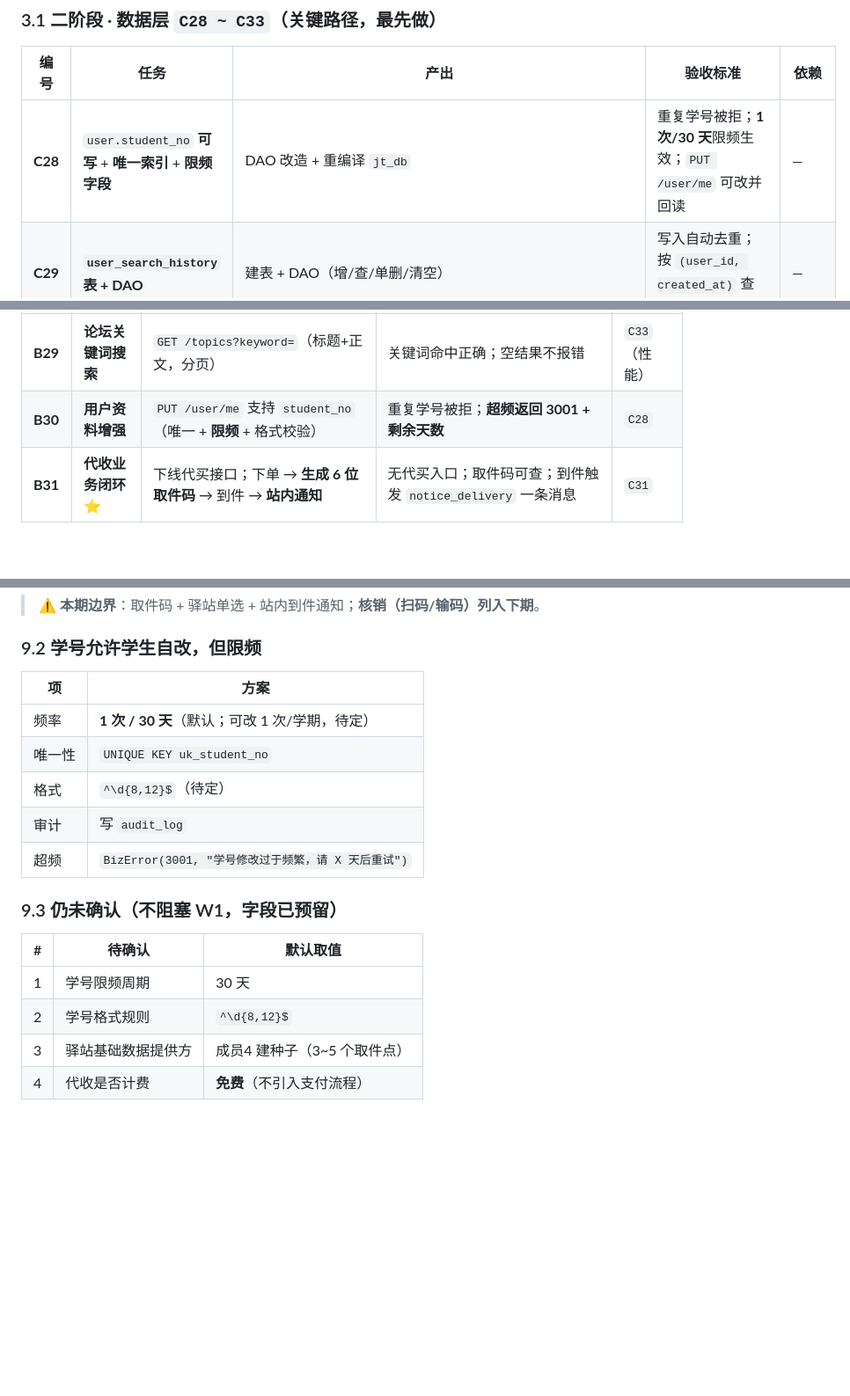
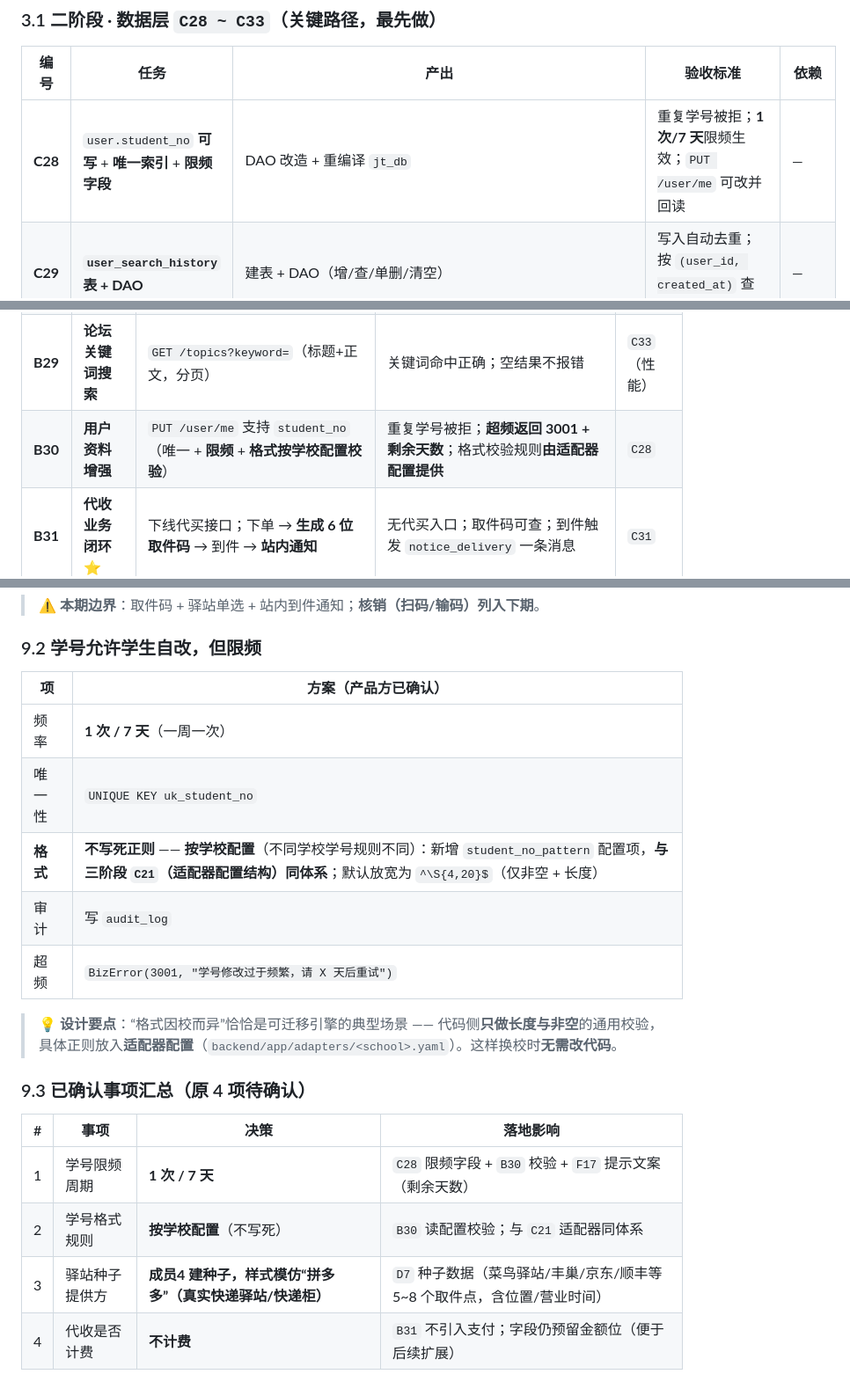
Before and after one commit to asuperj1/xiaojietong-project, a Markdown page: docs/成员任务单-二阶段整改260912.md, 3 parts joined by grey strips. Shown at 88% size. Rendered like a GitHub page; blank space fills up the shorter version.

```diff
--- a/docs/成员任务单-二阶段整改260912.md
+++ b/docs/成员任务单-二阶段整改260912.md
@@ -104,7 +104,7 @@
 
 | 编号 | 任务 | 产出 | 验收标准 | 依赖 |
 |---|---|---|---|---|
-| **C28** | `user.student_no` **可写** + **唯一索引** + **限频字段** | DAO 改造 + 重编译 `jt_db` | 重复学号被拒；**1 次/30 天**限频生效；`PUT /user/me` 可改并回读 | — |
+| **C28** | `user.student_no` **可写** + **唯一索引** + **限频字段** | DAO 改造 + 重编译 `jt_db` | 重复学号被拒；**1 次/7 天**限频生效；`PUT /user/me` 可改并回读 | — |
 | **C29** | **`user_search_history` 表 + DAO** | 建表 + DAO（增/查/单删/清空） | 写入自动去重；按 `(user_id, created_at)` 查询高效 | — |
 | **C30** | **`home_banner` 表 + DAO** | 建表 + DAO（有效期/排序/启用筛选） | 支持 `enabled` + `start_at/end_at` 过滤 | — |
 | **C31** | **代收闭环数据改造** ⭐ | `life_order` 加 `biz_type` + **`pickup_code`/`pickup_point_id`/`arrived_at`/`notified_at`**；**新增 `pickup_point` 表**；历史回填 | 历史订单不丢；新订单默认**代收**；取件码可生成与回查 | 产品决策 §9.1 |
@@ -123,7 +123,7 @@
 | **B27** | **显式新建会话** | `POST /chat/conversations`（+ 可选 `PATCH` 重命名/置顶） | 点新建即返回 `conversation_id`；空会话可正常对话 | — |
 | **B28** | **语音转文字接口** | `POST /voice/transcribe` | 3~10 秒中文语音转写可用；**失败给明确错误码**（不静默） | `C32`（备选） |
 | **B29** | **论坛关键词搜索** | `GET /topics?keyword=`（标题+正文，分页） | 关键词命中正确；空结果不报错 | `C33`（性能） |
-| **B30** | **用户资料增强** | `PUT /user/me` 支持 `student_no`（唯一 + **限频** + 格式校验） | 重复学号被拒；**超频返回 3001 + 剩余天数** | `C28` |
+| **B30** | **用户资料增强** | `PUT /user/me` 支持 `student_no`（唯一 + **限频** + **格式按学校配置校验**） | 重复学号被拒；**超频返回 3001 + 剩余天数**；格式校验规则**由适配器配置提供** | `C28` |
 | **B31** | **代收业务闭环** ⭐ | 下线代买接口；下单 → **生成 6 位取件码** → 到件 → **站内通知** | 无代买入口；取件码可查；到件触发 `notice_delivery` 一条消息 | `C31` |
 
 ### 3.3 二阶段 · 前端 `F10 ~ F19`
@@ -290,19 +290,22 @@ D7(DDL) → C28~C31(改表 + 重编译) → B25/B26/B30/B31 → F13/F16/F17/F19
 
 ### 9.2 学号允许学生自改，但**限频**
 
-| 项 | 方案 |
+| 项 | 方案（产品方已确认） |
 |---|---|
-| 频率 | **1 次 / 30 天**（默认；可改 1 次/学期，待定） |
+| 频率 | **1 次 / 7 天**（一周一次） |
 | 唯一性 | `UNIQUE KEY uk_student_no` |
-| 格式 | `^\d{8,12}$`（待定） |
+| **格式** | **不写死正则** —— **按学校配置**（不同学校学号规则不同）：新增 `student_no_pattern` 配置项，**与三阶段 `C21`（适配器配置结构）同体系**；默认放宽为 `^\S{4,20}$`（仅非空 + 长度） |
 | 审计 | 写 `audit_log` |
 | 超频 | `BizError(3001, "学号修改过于频繁，请 X 天后重试")` |
 
-### 9.3 仍未确认（不阻塞 W1，字段已预留）
+> 💡 **设计要点**：“格式因校而异”恰恰是可迁移引擎的典型场景 —— 代码侧**只做长度与非空**的通用校验，
+> 具体正则放入**适配器配置**（`backend/app/adapters/<school>.yaml`）。这样换校时**无需改代码**。
 
-| # | 待确认 | 默认取值 |
-|---|---|---|
-| 1 | 学号限频周期 | 30 天 |
-| 2 | 学号格式规则 | `^\d{8,12}$` |
-| 3 | 驿站基础数据提供方 | 成员4 建种子（3~5 个取件点） |
-| 4 | 代收是否计费 | **免费**（不引入支付流程） |
+### 9.3 已确认事项汇总（原 4 项待确认）
+
+| # | 事项 | 决策 | 落地影响 |
+|---|---|---|---|
+| 1 | 学号限频周期 | **1 次 / 7 天** | `C28` 限频字段 + `B30` 校验 + `F17` 提示文案（剩余天数） |
+| 2 | 学号格式规则 | **按学校配置**（不写死） | `B30` 读配置校验；与 `C21` 适配器同体系 |
+| 3 | 驿站种子提供方 | **成员4 建种子，样式模仿“拼多多”（真实快递驿站/快递柜）** | `D7` 种子数据（菜鸟驿站/丰巢/京东/顺丰等 5~8 个取件点，含位置/营业时间） |
+| 4 | 代收是否计费 | **不计费** | `B31` 不引入支付；字段仍预留金额位（便于后续扩展） |
```
Also changed, not shown: docs/二阶段整改方案-前端UI重构与后端支撑.md (+17 -5 lines).
